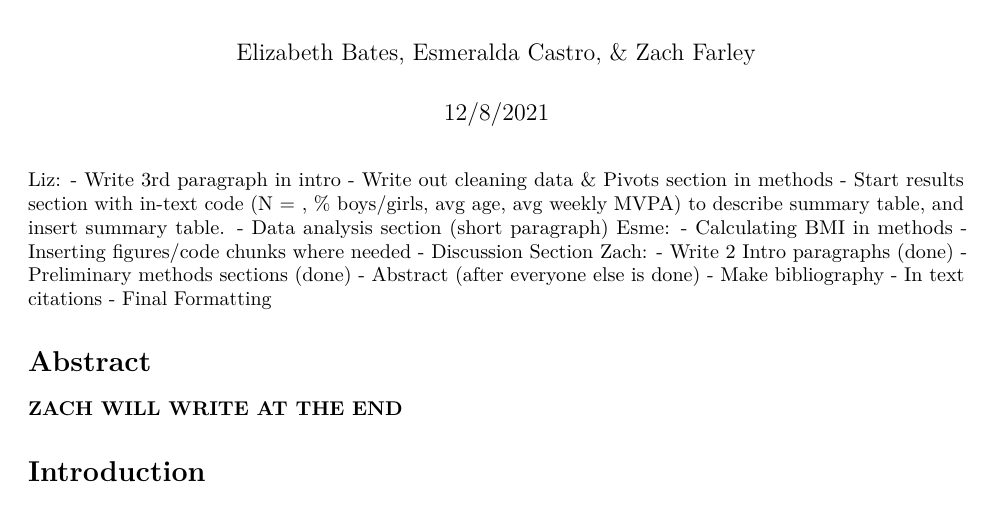
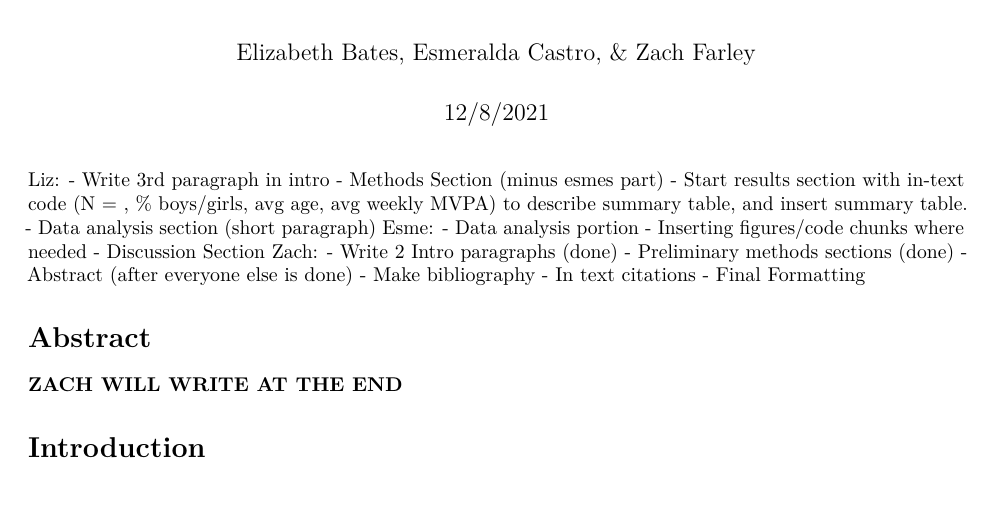
Before and after one commit to ejsbates/Final_Project_Paper, an R Markdown document (scripts/FLASHEPaper.Rmd): part of page 1 of 6, cut so that both start at the same text. Rendered offline with R 4.5, knitr and Pandoc, then LaTeX, with nearby package versions; some code elsewhere in the file could not run offline; column names are cleaned by a stand-in for the janitor package.

Commit message:
A bit updated

```diff
--- a/scripts/FLASHEPaper.Rmd
+++ b/scripts/FLASHEPaper.Rmd
@@ -7,11 +7,11 @@ title: "Patterns of Adolescent Physical Activity"
 ---
 Liz:
 - Write 3rd paragraph in intro
-- Write out cleaning data & Pivots section in methods
+- Methods Section (minus esmes part)
 - Start results section with in-text code (N = , % boys/girls,  avg age, avg weekly MVPA) to describe summary table, and insert summary table.
 - Data analysis section (short paragraph)
 Esme:
-- Calculating BMI in methods
+- Data analysis portion
 - Inserting figures/code chunks where needed
 - Discussion Section
 Zach:
```
